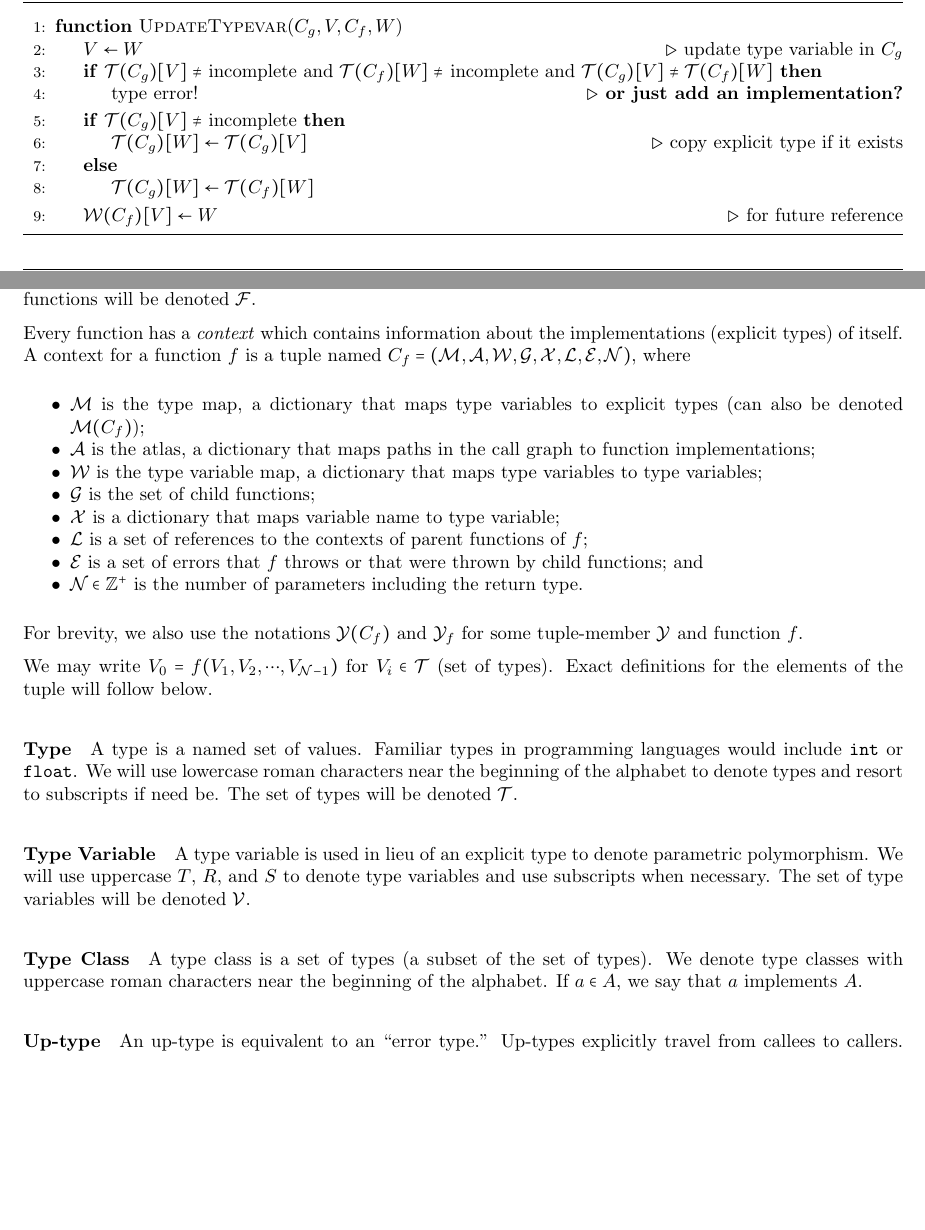
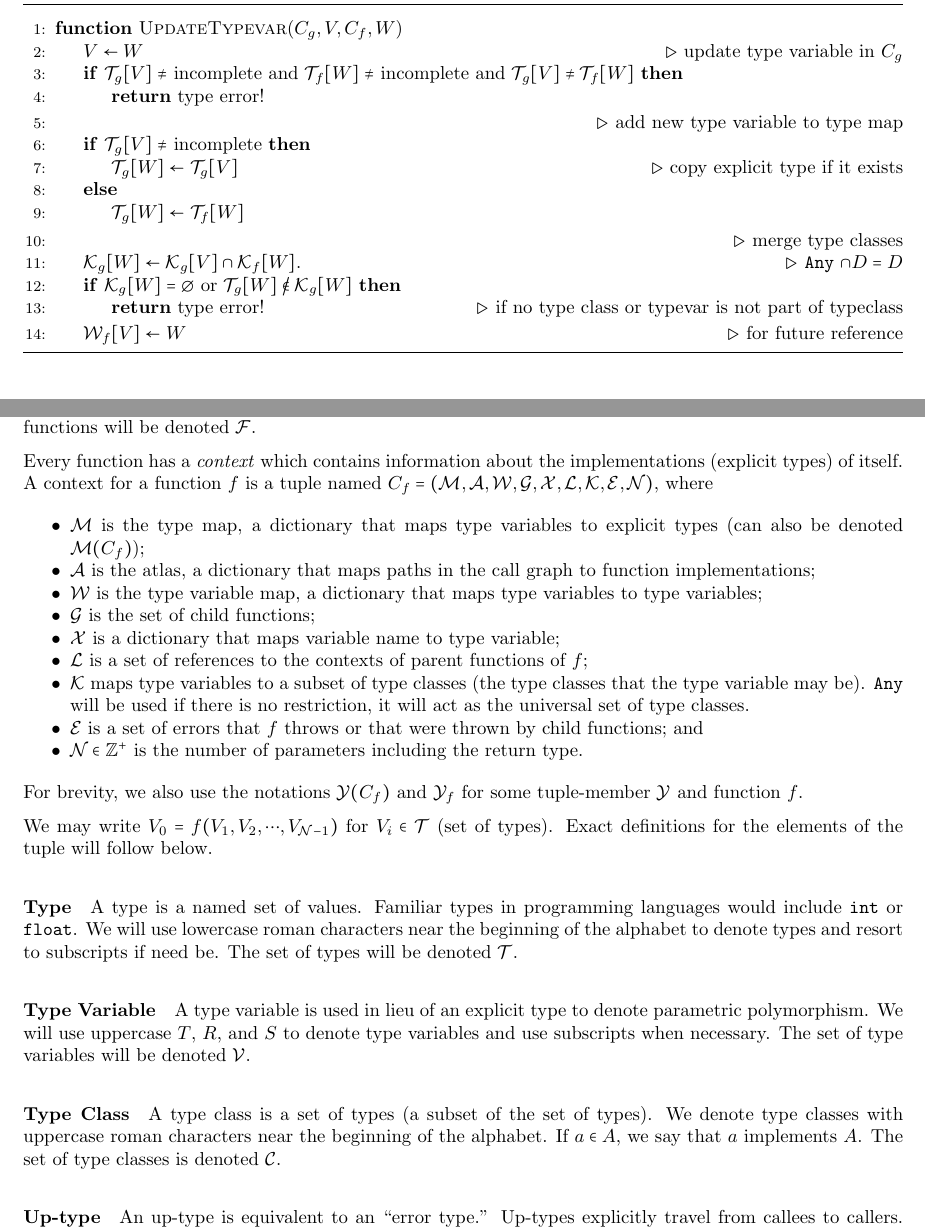
Before and after one commit to tylercecil/Paratype, a LaTeX document (documentation/design.tex): two parts of pages 3 and 5 of 8, joined at a grey line, cut so that both start at the same text, the shorter picture padded with empty space. Compiled offline with pdfLaTeX.

Commit message:
ADD: type class merging part of algorithm now, with type error detection. / MOD: shortened notation

```diff
--- a/documentation/design.tex
+++ b/documentation/design.tex
@@ -41,6 +41,8 @@
 \setlength{\grammarparsep}{8pt plus 1pt minus 1pt}
 \setlength{\grammarindent}{12em}
 
+% strike through text
+\usepackage{soul}
 
 % typesetting 'real code'
 \usepackage{listings,color,xcolor,MnSymbol}
@@ -190,21 +192,32 @@ In the thread corresponding to function $f$:
 		\Statex
 		\Function{UpdateTypevar}{$C_g, V, C_f, W$}
 			\State $V \gets W$ \Comment{update type variable in $C_g$}
-			\If{$\mathcal{T}(C_g)[ V ] \neq$ incomplete and
-				$\mathcal{T}(C_f)[W] \neq$ incomplete and $\mathcal{T}(C_g)[V]
-				\neq \mathcal{T}(C_f)[W]$}
-				\State type error! \Comment{\textbf{or just add an
-				implementation?}}
+			\If{$\mathcal{T}_g[ V ] \neq$ incomplete and
+				$\mathcal{T}_f[W] \neq$ incomplete and $\mathcal{T}_g[V]
+				\neq \mathcal{T}_f[W]$}
+				\State\Return type error!
 			\EndIf
+
 %			\State $\mathcal{T}(C_g)[W] \gets $ incomplete
 %				\Comment{add type variable to type map}
-			\If{$\mathcal{T}(C_g)[ V ] \neq $ incomplete}
-				\State $\mathcal{T}(C_g)[ W ] \gets \mathcal{T}(C_g)[ V ]$
+			\State \Comment{add new type variable to type map}
+			\If{$\mathcal{T}_g[ V ] \neq $ incomplete}
+				\State $\mathcal{T}_g[ W ] \gets \mathcal{T}_g[ V ]$
 				\Comment{copy explicit type if it exists}
 			\Else
-				\State $\mathcal{T}(C_g)[ W ] \gets \mathcal{T}(C_f)[ W ]$
+				\State $\mathcal{T}_g[ W ] \gets \mathcal{T}_f[ W ]$
 			\EndIf
-			\State $\mathcal{W}(C_f)[V] \gets W$ \Comment{for future reference}
+
+			\State \Comment{merge type classes}
+			\State $\mathcal{K}_g[ W ] \gets \mathcal{K}_g[V] \cap
+			\mathcal{K}_f[W]$. \Comment{\texttt{Any} $\cap D = D$}
+			\If{$\mathcal{K}_g[ W ] = \emptyset$ or $\mathcal{T}_g[W]
+			\not \in \mathcal{K}_g[W]$}
+				\State \Return type error! \Comment{if no type class or typevar
+			is not part of typeclass}
+			\EndIf
+
+			\State $\mathcal{W}_f[V] \gets W$ \Comment{for future reference}
 		\EndFunction
 	\end{algorithmic}
 \end{algorithm}
@@ -312,7 +326,7 @@ All of these seem resolvable with the current algorithm.
 	Every function has a \emph{context} which contains information about the
 	implementations (explicit types) of itself. A context for a function $f$ is
 	a tuple named $C_f = (\mathcal{M}, \mathcal{A}, \mathcal{W}, \mathcal{G},
-	\mathcal{X}, \mathcal{L}, \mathcal{E}, \mathcal{N})$, where
+	\mathcal{X}, \mathcal{L}, \mathcal{K}, \mathcal{E}, \mathcal{N})$, where
 	\begin{itemize}[noitemsep]
 		\item $\mathcal{M}$ is the type map, a dictionary that maps type
 			variables to explicit types (can also be denoted
@@ -326,6 +340,10 @@ All of these seem resolvable with the current algorithm.
 			variable;
 		\item $\mathcal{L}$ is a set of references to the contexts of parent
 			functions of $f$;
+		\item $\mathcal{K}$ maps type variables to a subset of type classes
+			(the type classes that the type variable may be). \texttt{Any} will
+			be used if there is no restriction, it will act as the universal
+			set of type classes.
 		\item $\mathcal{E}$ is a set of errors that $f$ throws or that were
 			thrown by child functions; and
 		\item $\mathcal{N} \in \mathbb{Z}^+$ is the number of parameters
@@ -355,7 +373,8 @@ All of these seem resolvable with the current algorithm.
 	\paragraph{Type Class}
 	A type class is a set of types (a subset of the set of types). We denote
 	type classes with uppercase roman characters near the beginning of the
-	alphabet. If $a \in A$, we say that $a$ implements $A$.
+	alphabet. If $a \in A$, we say that $a$ implements $A$. The set of type
+	classes is denoted $\mathcal{C}$.
 
 	\paragraph{Up-type}
 	An up-type is equivalent to an ``error type.''  Up-types explicitly travel
```
Also changed, not shown: documentation/design.tex (23 more changed lines).
